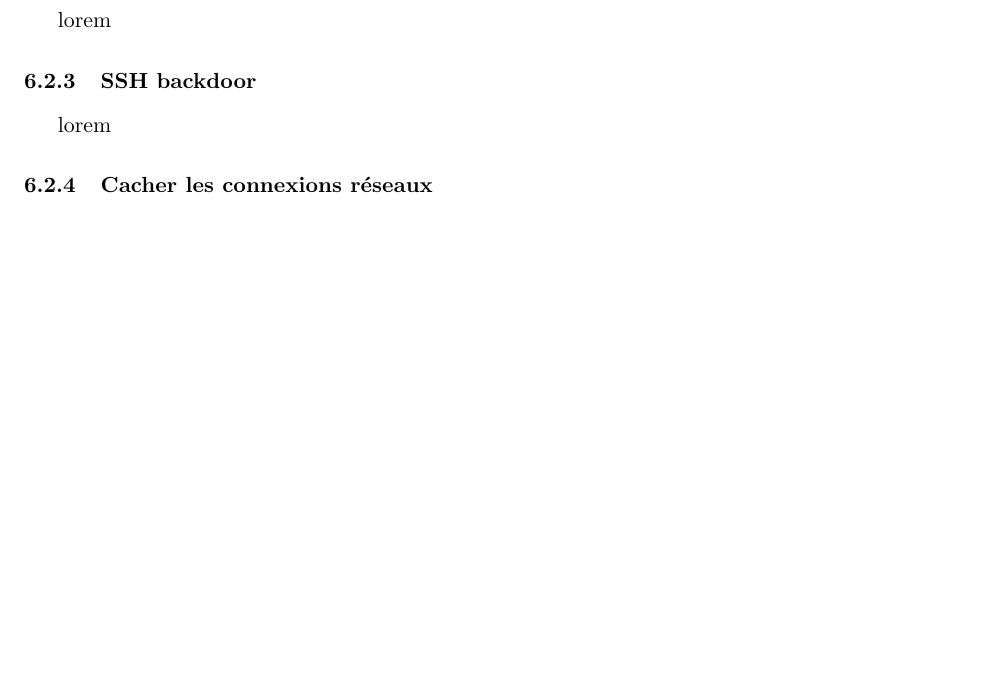
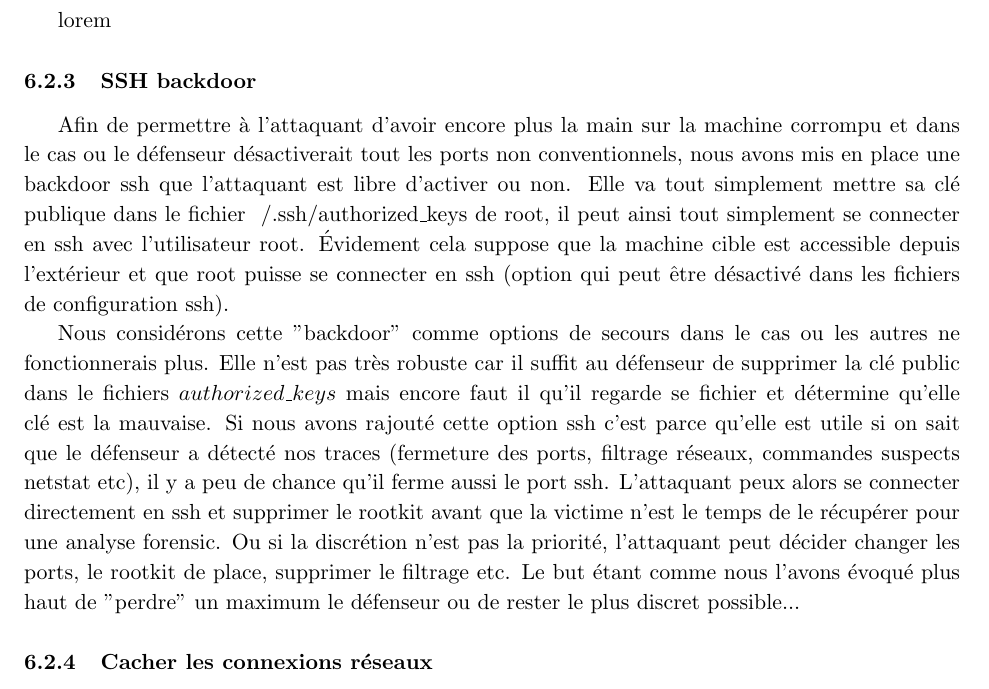
Before and after one commit to CSIOrg/misc, a LaTeX document (rapport/rapport.tex): part of page 5 of 5 before the commit and part of page 5 of 6 after it, cut so that both start at the same text, the shorter picture padded with empty space. Compiled offline with pdfLaTeX.

Commit message:
Add backdoor ssh

```diff
--- a/rapport/rapport.tex
+++ b/rapport/rapport.tex
@@ -214,7 +214,12 @@ Nous allons expliquer dans cette partie deux méthodes utilisées pour injecter
 		\subsubsection{Reverse shell}
 			lorem
 		\subsubsection{SSH backdoor}
-			lorem
+
+			Afin de permettre à l'attaquant d'avoir encore plus la main sur la machine corrompu et dans le cas ou le défenseur désactiverait tout les ports non conventionnels, nous avons mis en place une backdoor ssh que l'attaquant est libre d'activer ou non. Elle va tout simplement mettre sa clé publique  dans le fichier ~/.ssh/authorized\_keys de root, il peut ainsi tout simplement se connecter en ssh avec l'utilisateur root. Évidement cela suppose que la machine cible est accessible depuis l'extérieur et que root puisse se connecter en ssh (option qui peut être désactivé dans les fichiers de configuration ssh).
+
+			Nous considérons cette "backdoor" comme options de secours dans le cas ou les autres ne fonctionnerais plus. Elle n'est pas très robuste car il suffit au défenseur de supprimer la clé public  dans le fichiers $authorized\_keys$ mais encore faut il qu'il regarde se fichier et détermine qu'elle clé est la mauvaise.
+			Si nous avons rajouté cette option ssh c'est parce qu'elle est utile si on sait que le défenseur a détecté nos traces (fermeture des ports, filtrage réseaux, commandes  suspects netstat etc), il y a peu de chance qu'il ferme aussi le port ssh. L'attaquant peux alors se connecter directement en ssh et supprimer le rootkit avant que la victime n'est le temps de le récupérer pour une analyse forensic. Ou si la discrétion n'est pas la priorité, l'attaquant peut décider changer les ports, le rootkit de place, supprimer le filtrage  etc. Le but étant comme nous l'avons évoqué plus haut de "perdre" un maximum le défenseur ou de rester le plus discret possible...
+
 		\subsubsection{Cacher les connexions réseaux}
 			lorem
 
```
Also changed, not shown: rapport/rapport.pdf.
